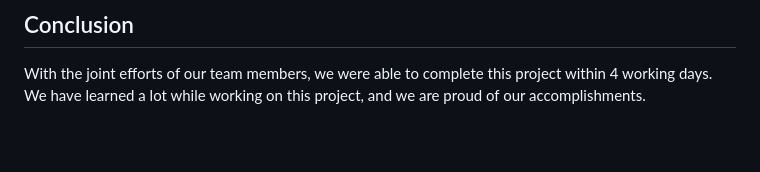
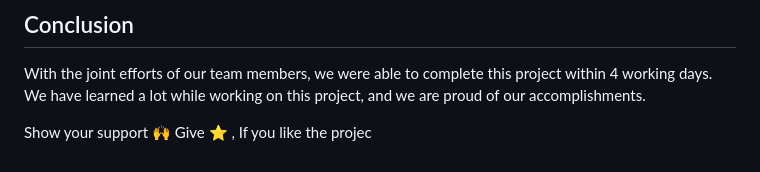
Before and after one commit to Yunuslala/Tooth-tracker-App, a Markdown page: README.md, the part around the change. GitHub-like rendering; blank space fills up the shorter version.

Commit message:
Update README.md
feedback added

```diff
--- a/README.md
+++ b/README.md
@@ -98,3 +98,6 @@ Stripe (Payment)
 
 ## Conclusion
 With the joint efforts of our team members, we were able to complete this project within 4 working days. We have learned a lot while working on this project, and we are proud of our accomplishments.
+
+Show your support 🙌
+Give ⭐ , If you like the projec
```
